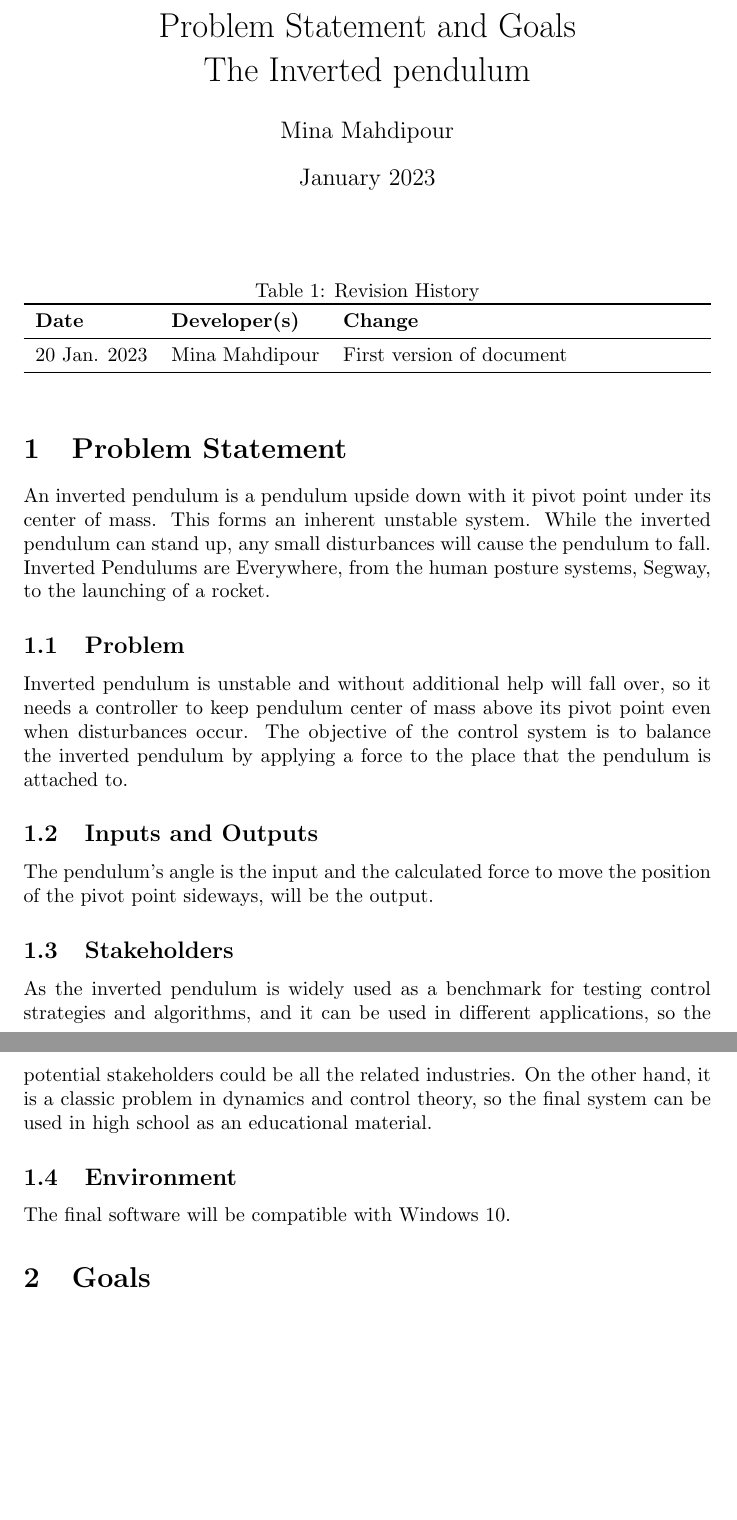
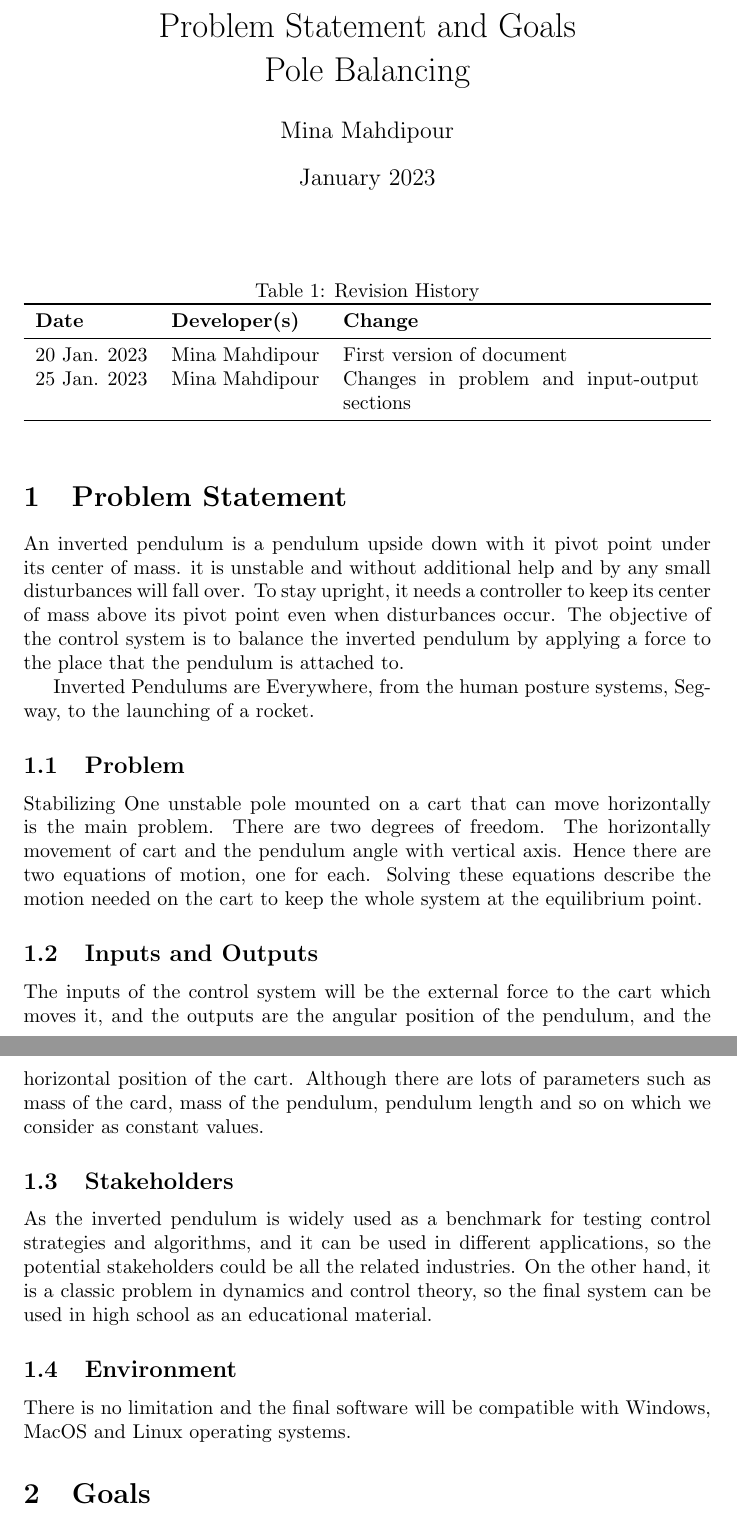
Before and after one commit to MinMah23/CAS741-Project, a LaTeX document (docs/ProblemStatementAndGoals/ProblemStatement.tex): two parts of pages 1 and 2 of 2, joined at a grey line, cut so that both start at the same text, the shorter picture padded with empty space. Compiled offline with pdfLaTeX.

Commit message:
uodated in problem and input/output

```diff
--- a/docs/ProblemStatementAndGoals/ProblemStatement.tex
+++ b/docs/ProblemStatementAndGoals/ProblemStatement.tex
@@ -3,7 +3,7 @@
 \usepackage{tabularx}
 \usepackage{booktabs}
 
-\title{Problem Statement and Goals\\The Inverted pendulum}
+\title{Problem Statement and Goals\\Pole Balancing}
 
 \author{Mina Mahdipour}
 
@@ -22,23 +22,24 @@
 \textbf{Date} & \textbf{Developer(s)} & \textbf{Change}\\
 \midrule
 20 Jan. 2023 & Mina Mahdipour & First version of document\\
+25 Jan. 2023 & Mina Mahdipour & Changes in problem and input-output sections\\
 \bottomrule
 \end{tabularx}
 \end{table}
 
 \section{Problem Statement}
 
-An inverted pendulum is a pendulum upside down with it pivot point under its center of mass. This forms an inherent unstable system. While the inverted pendulum can stand up, any small disturbances will cause the pendulum to fall.
+An inverted pendulum is a pendulum upside down with it pivot point under its center of mass. it is unstable and without additional help and by any small disturbances will fall over. To stay upright, it needs a controller to keep its center of mass above its pivot point even when disturbances occur. The objective of the control system is to balance the inverted pendulum by applying a force to the place that the pendulum is attached to.
+
 Inverted Pendulums are Everywhere, from  the human posture systems, Segway, to the launching of a rocket.
 
 \subsection{Problem}
 
-Inverted pendulum is unstable and without additional help will fall over, so it needs a controller to keep pendulum center of mass above its pivot point even when disturbances occur.
-The objective of the control system is to balance the inverted pendulum by applying a force to the place that the pendulum is attached to.
+Stabilizing One unstable pole mounted on a cart that can move horizontally is the main problem. There are two degrees of freedom. The horizontally movement of cart and the pendulum angle with vertical axis. Hence there are two equations of motion, one for each. Solving these equations describe the motion needed on the cart to keep the whole system at the equilibrium point.
 
 \subsection{Inputs and Outputs}
 
-The pendulum's angle is the input and the calculated force to move the position of the pivot point sideways, will be the output.
+The inputs of the control system will be the external force to the cart which moves it, and the outputs are the angular position of the pendulum, and the horizontal position of the cart. Although there are lots of parameters such as mass of the card, mass of the pendulum, pendulum length and so on which we consider as constant values.
 
 \subsection{Stakeholders}
 
@@ -46,7 +47,7 @@ As the inverted pendulum is widely used as a benchmark for testing control strat
 
 \subsection{Environment}
 
-The final software will be compatible with Windows 10.
+There is no limitation and the final software will be compatible with Windows, MacOS and Linux operating systems.
 
 \section{Goals}
 
```
Also changed, not shown: docs/ProblemStatementAndGoals/ProblemStatement.pdf.
